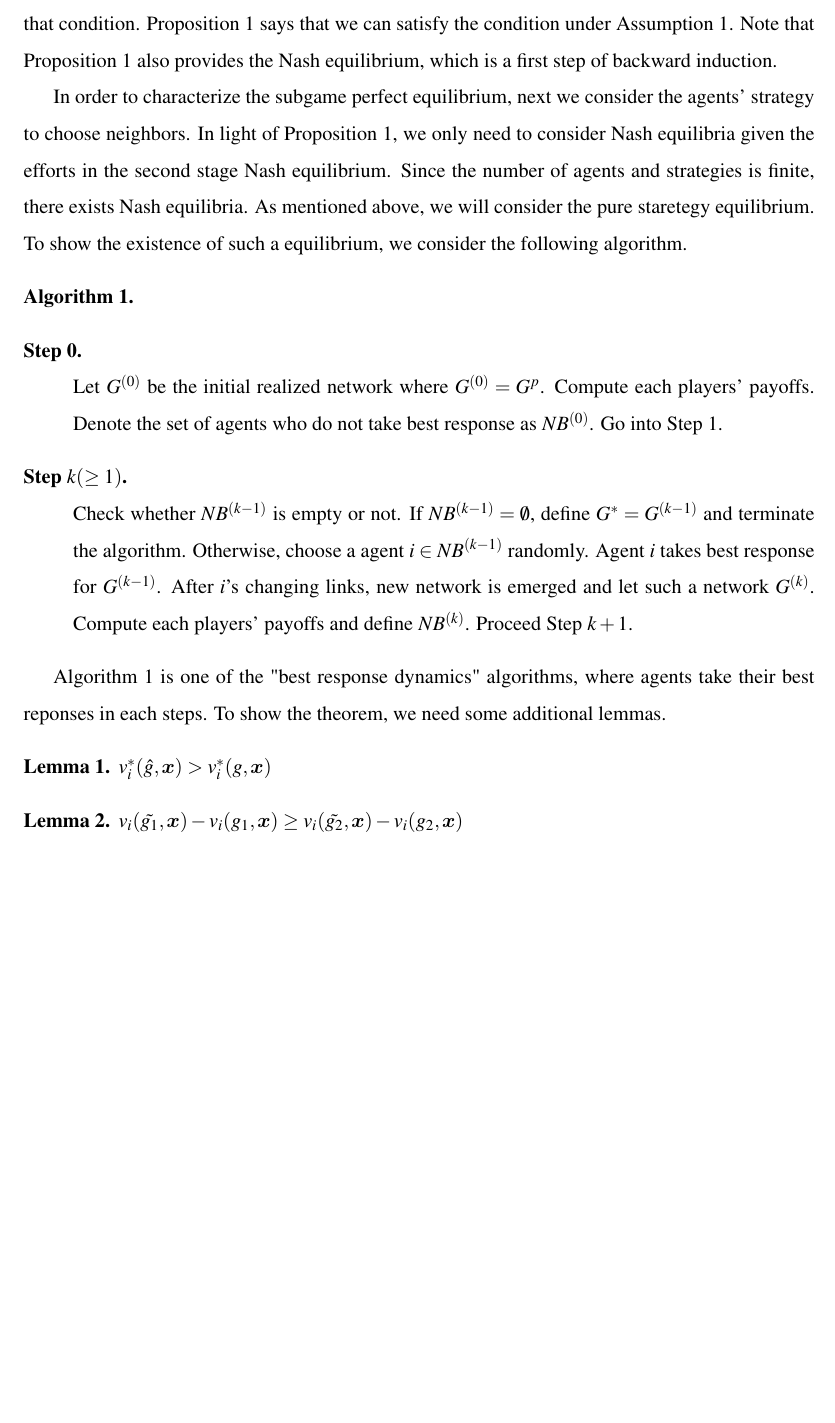
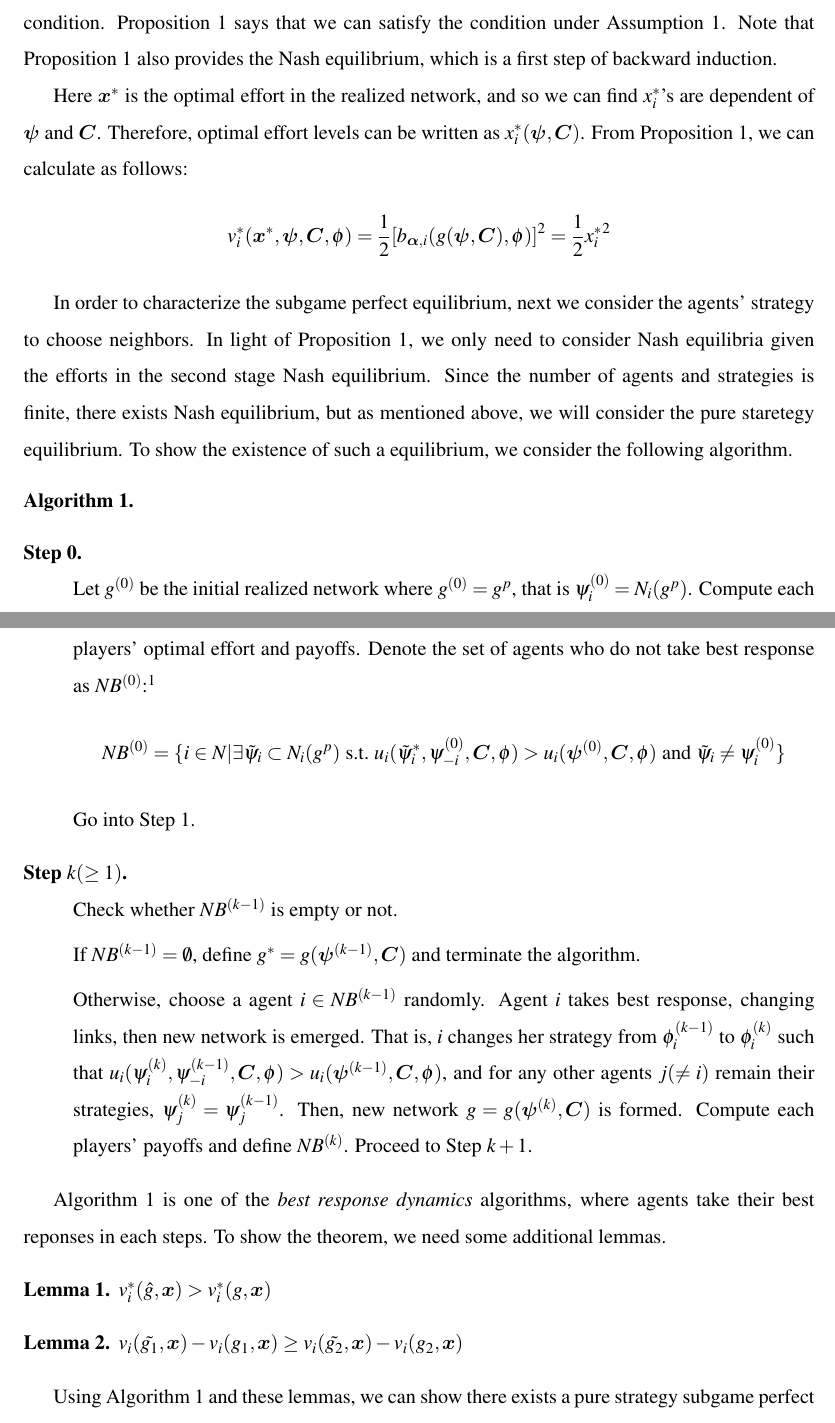
Before and after one commit to Yuya-Furusawa/Self-Study, a LaTeX paper (endo_net/endo_net.tex): part of page 4 of 6 before the commit and two parts of pages 4 and 5 of 7 after it, the two joined at a grey line, cut so that both start at the same text, the shorter picture padded with empty space. Compiled offline with pdfLaTeX.

Commit message:
Change model description

```diff
--- a/endo_net/endo_net.tex
+++ b/endo_net/endo_net.tex
@@ -156,36 +164,44 @@ Under Assumption 1, for any realized network $G$, the subgame has a unique Nash
 \end{proposition}
 
 Ballester, Calvo-Armengol, and Zenou(2006, 2010) show that there exists a unique interior Nash equilibrium when the spectral radius of the adjacency matrix of the network is small enough.
-In our model, the spectral radius of the adjacency matrix of realized network may not be satisfy that condition.
+In our model, the spectral radius of the adjacency matrix of realized network may not satisfy that condition.
 Proposition 1 says that we can satisfy the condition under Assumption 1.
 Note that Proposition 1 also provides the Nash equilibrium, which is a first step of backward induction.
 
+Here $\bm{x}^*$ is the optimal effort in the realized network, and so we can find $x_i^*$'s are dependent of $\bm{\psi}$ and $\bm{C}$.
+Therefore, optimal effort levels can be written as $x_i^*(\bm{\psi}, \bm{C})$.
+From Proposition 1, we can calculate as follows:
+\[ v_i^*(\bm{x}^*, \bm{\psi}, \bm{C}, \phi) = \frac{1}{2} {[b_{\bm{\alpha}, i}(g(\bm{\psi}, \bm{C}), \phi)]}^2 = \frac{1}{2} {x_i^*}^2 \]
+
 In order to characterize the subgame perfect equilibrium, next we consider the agents' strategy to choose neighbors.
 In light of Proposition 1, we only need to consider Nash equilibria given the efforts in the second stage Nash equilibrium.
-Since the number of agents and strategies is finite, there exists Nash equilibria.
-As mentioned above, we will consider the pure staretegy equilibrium.
+Since the number of agents and strategies is finite, there exists Nash equilibrium, but as mentioned above, we will consider the pure staretegy equilibrium.
 To show the existence of such a equilibrium, we consider the following algorithm.
 
 \begin{algorithm}
 \
 \begin{description}
 	\item[Step 0.]\mbox{}\\
-		Let $G^{(0)}$ be the initial realized network where $G^{(0)} = G^p$.
-		Compute each players' payoffs.
-		Denote the set of agents who do not take best response as $NB^{(0)}$.
+		Let $g^{(0)}$ be the initial realized network where $g^{(0)} = g^p$, that is $\psi_i^{(0)} = N_i(g^p)$.
+		Compute each players' optimal effort and payoffs.
+		Denote the set of agents who do not take best response as $NB^{(0)}$:\footnote{Here, we omit variable $x$ in the representation of payoff $u$ because optimal effort level $\bm{x}^*$ also depends on $\bm{\psi}$ and $\bm{C}$ as mentioned above.}
+		\[ NB^{(0)} = \{i \in N | \exists \tilde{\psi}_i \subset N_i(g^p) \ \text{s.t.} \ u_i(\tilde{\psi}_i^*, \psi_{-i}^{(0)}, \bm{C}, \phi) > u_i(\bm{\psi}^{(0)}, \bm{C}, \phi) \ \text{and} \ \tilde{\psi}_i \neq \psi_i^{(0)} \} \]
 		Go into Step 1.
 	\item[Step $k(\ge 1)$.]\mbox{}\\
 		Check whether $NB^{(k-1)}$ is empty or not.
-		If $NB^{(k-1)} = \emptyset$, define $G^* = G^{(k-1)}$ and terminate the algorithm.
+
+		If $NB^{(k-1)} = \emptyset$, define $g^* = g(\bm{\psi}^{(k-1)}, \bm{C})$ and terminate the algorithm.
+
 		Otherwise, choose a agent $i \in NB^{(k-1)}$ randomly.
-		Agent $i$ takes best response for $G^{(k-1)}$.
-		After $i$'s changing links, new network is emerged and let such a network $G^{(k)}$.
+		Agent $i$ takes best response, changing links, then new network is emerged.
+		That is, $i$ changes her strategy from $\phi_i^{(k-1)}$ to $\phi_i^{(k)}$ such that $u_i(\psi_i^{(k)}, \psi_{-i}^{(k-1)}, \bm{C}, \phi) > u_i(\bm{\psi}^{(k-1)}, \bm{C}, \phi)$, and for any other agents $j (\neq i)$ remain their strategies, $\psi_j^{(k)} = \psi_j^{(k-1)}$.
+		Then, new network $g = g(\bm{\psi}^{(k)}, \bm{C})$ is formed.
 		Compute each players' payoffs and define $NB^{(k)}$.
-		Proceed Step $k+1$.
+		Proceed to Step $k+1$.
 \end{description}
 \end{algorithm}
 
-Algorithm 1 is one of the "best response dynamics" algorithms, where agents take their best reponses in each steps.
+Algorithm 1 is one of the {\it{best response dynamics}} algorithms, where agents take their best reponses in each steps.
 To show the theorem, we need some additional lemmas.
 
 \begin{lemma}
```
Also changed, not shown: endo_net/endo_net.tex (38 more changed lines).
